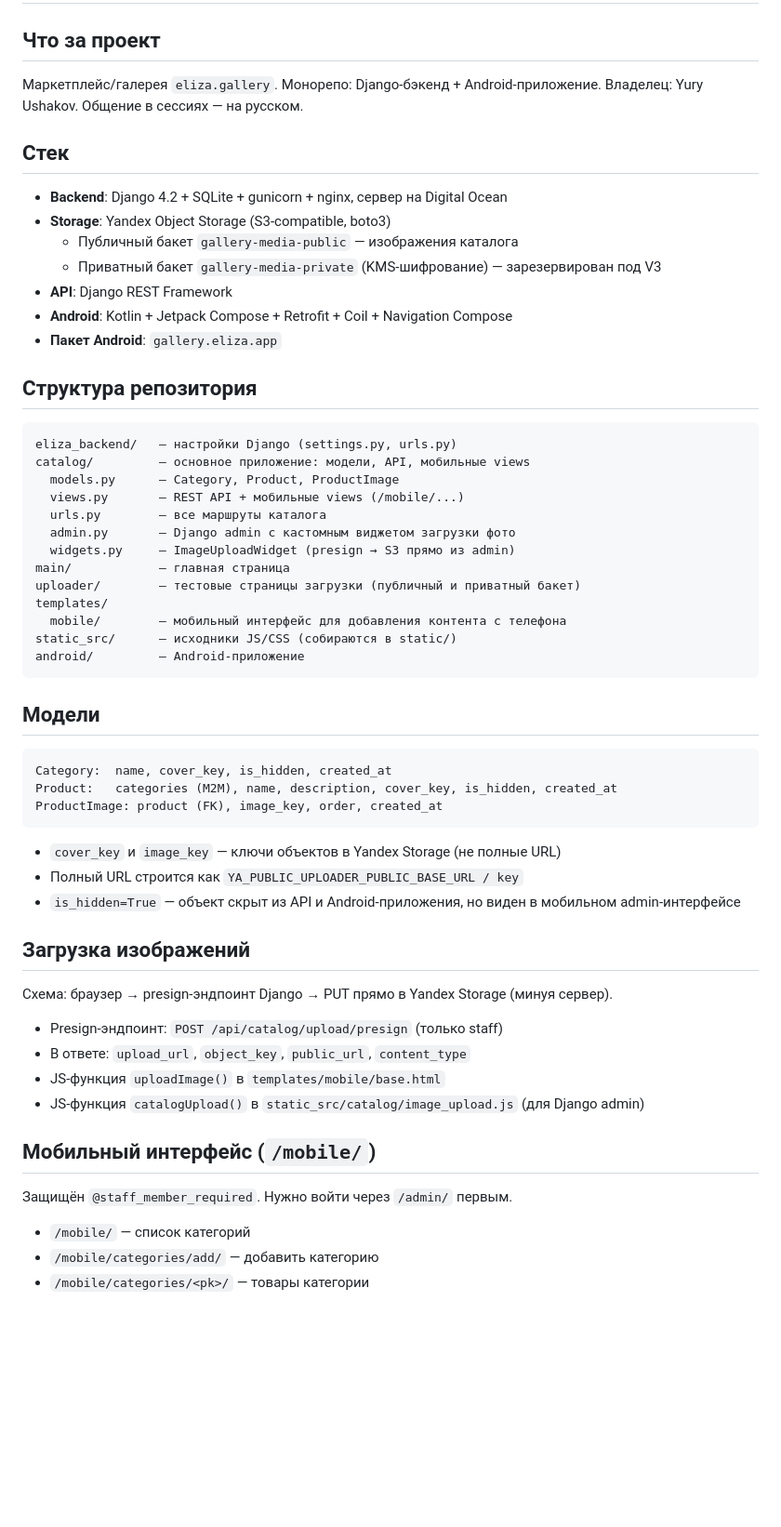
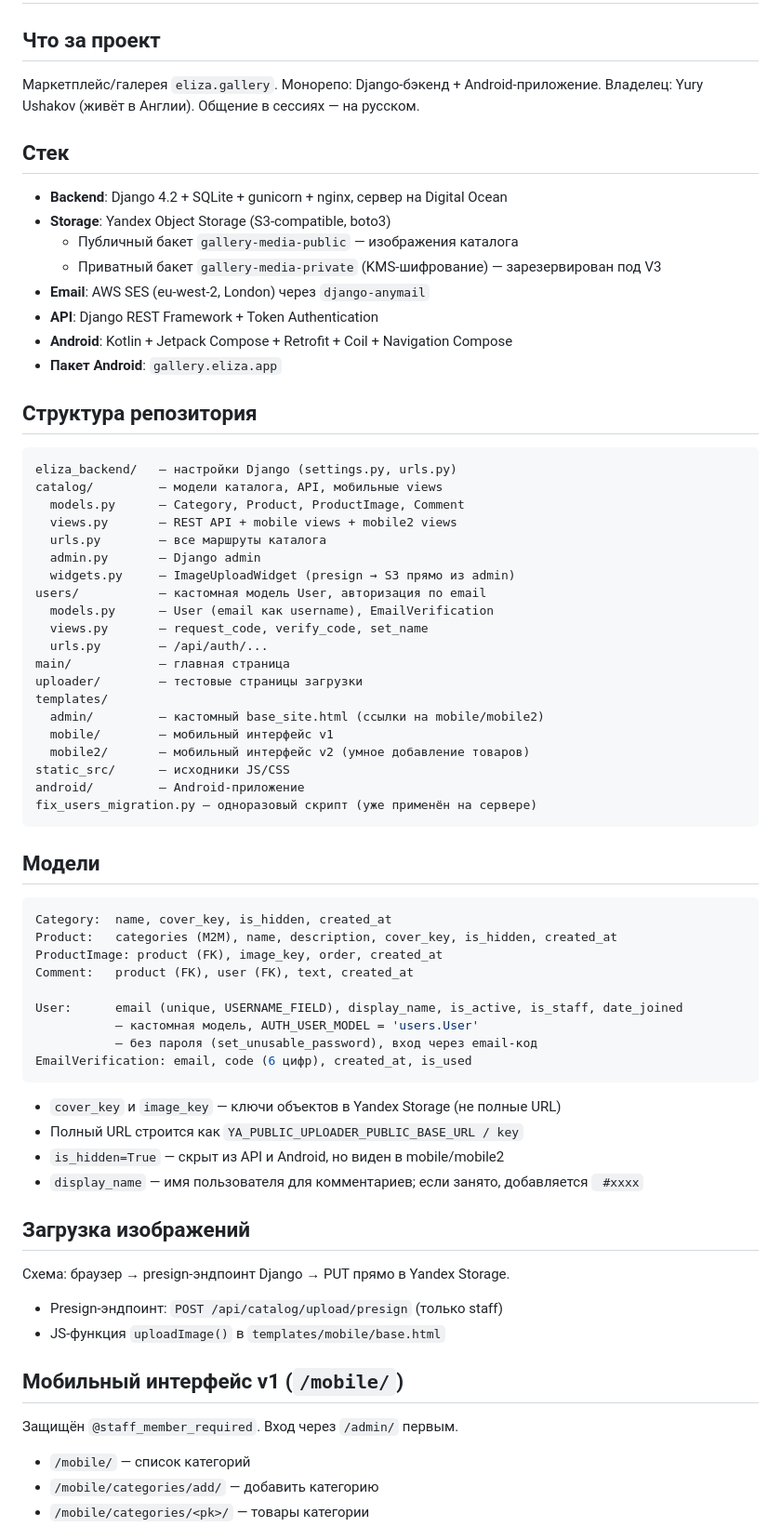
Before and after one commit to yushakov/eligale, a Markdown page: CLAUDE.md, the part around one of its changes. Shown at 93% size. Drawn GitHub-style; blank space fills up the shorter version.

````diff
--- a/CLAUDE.md
+++ b/CLAUDE.md
@@ -2,32 +2,40 @@
 
 ## Что за проект
 Маркетплейс/галерея `eliza.gallery`. Монорепо: Django-бэкенд + Android-приложение.
-Владелец: Yury Ushakov. Общение в сессиях — на русском.
+Владелец: Yury Ushakov (живёт в Англии). Общение в сессиях — на русском.
 
 ## Стек
 - **Backend**: Django 4.2 + SQLite + gunicorn + nginx, сервер на Digital Ocean
 - **Storage**: Yandex Object Storage (S3-compatible, boto3)
   - Публичный бакет `gallery-media-public` — изображения каталога
   - Приватный бакет `gallery-media-private` (KMS-шифрование) — зарезервирован под V3
-- **API**: Django REST Framework
+- **Email**: AWS SES (eu-west-2, London) через `django-anymail`
+- **API**: Django REST Framework + Token Authentication
 - **Android**: Kotlin + Jetpack Compose + Retrofit + Coil + Navigation Compose
 - **Пакет Android**: `gallery.eliza.app`
 
 ## Структура репозитория
 ```
 eliza_backend/   — настройки Django (settings.py, urls.py)
-catalog/         — основное приложение: модели, API, мобильные views
-  models.py      — Category, Product, ProductImage
-  views.py       — REST API + мобильные views (/mobile/...)
+catalog/         — модели каталога, API, мобильные views
+  models.py      — Category, Product, ProductImage, Comment
+  views.py       — REST API + mobile views + mobile2 views
   urls.py        — все маршруты каталога
-  admin.py       — Django admin с кастомным виджетом загрузки фото
+  admin.py       — Django admin
   widgets.py     — ImageUploadWidget (presign → S3 прямо из admin)
+users/           — кастомная модель User, авторизация по email
+  models.py      — User (email как username), EmailVerification
+  views.py       — request_code, verify_code, set_name
+  urls.py        — /api/auth/...
 main/            — главная страница
-uploader/        — тестовые страницы загрузки (публичный и приватный бакет)
+uploader/        — тестовые страницы загрузки
 templates/
-  mobile/        — мобильный интерфейс для добавления контента с телефона
-static_src/      — исходники JS/CSS (собираются в static/)
+  admin/         — кастомный base_site.html (ссылки на mobile/mobile2)
+  mobile/        — мобильный интерфейс v1
+  mobile2/       — мобильный интерфейс v2 (умное добавление товаров)
+static_src/      — исходники JS/CSS
 android/         — Android-приложение
+fix_users_migration.py — одноразовый скрипт (уже применён на сервере)
 ```
 
 ## Модели
@@ -35,20 +43,25 @@ android/         — Android-приложение
 Category:  name, cover_key, is_hidden, created_at
 Product:   categories (M2M), name, description, cover_key, is_hidden, created_at
 ProductImage: product (FK), image_key, order, created_at
+Comment:   product (FK), user (FK), text, created_at
+
+User:      email (unique, USERNAME_FIELD), display_name, is_active, is_staff, date_joined
+           — кастомная модель, AUTH_USER_MODEL = 'users.User'
+           — без пароля (set_unusable_password), вход через email-код
+EmailVerification: email, code (6 цифр), created_at, is_used
 ```
 - `cover_key` и `image_key` — ключи объектов в Yandex Storage (не полные URL)
 - Полный URL строится как `YA_PUBLIC_UPLOADER_PUBLIC_BASE_URL / key`
-- `is_hidden=True` — объект скрыт из API и Android-приложения, но виден в мобильном admin-интерфейсе
+- `is_hidden=True` — скрыт из API и Android, но виден в mobile/mobile2
+- `display_name` — имя пользователя для комментариев; если занято, добавляется ` #xxxx`
 
 ## Загрузка изображений
-Схема: браузер → presign-эндпоинт Django → PUT прямо в Yandex Storage (минуя сервер).
+Схема: браузер → presign-эндпоинт Django → PUT прямо в Yandex Storage.
 - Presign-эндпоинт: `POST /api/catalog/upload/presign` (только staff)
-- В ответе: `upload_url`, `object_key`, `public_url`, `content_type`
 - JS-функция `uploadImage()` в `templates/mobile/base.html`
-- JS-функция `catalogUpload()` в `static_src/catalog/image_upload.js` (для Django admin)
 
-## Мобильный интерфейс (`/mobile/`)
-Защищён `@staff_member_required`. Нужно войти через `/admin/` первым.
+## Мобильный интерфейс v1 (`/mobile/`)
+Защищён `@staff_member_required`. Вход через `/admin/` первым.
 - `/mobile/` — список категорий
 - `/mobile/categories/add/` — добавить категорию
 - `/mobile/categories/<pk>/` — товары категории
````
Also changed, not shown: other parts of CLAUDE.md (+50 -42 lines).
